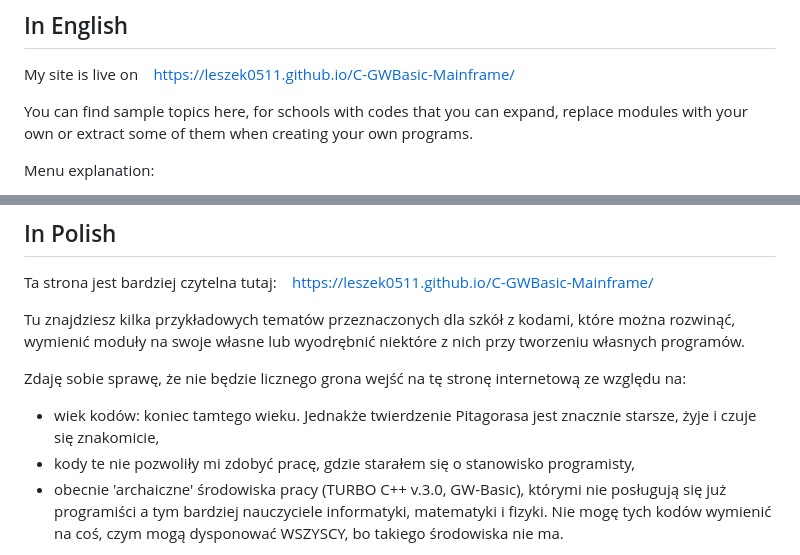
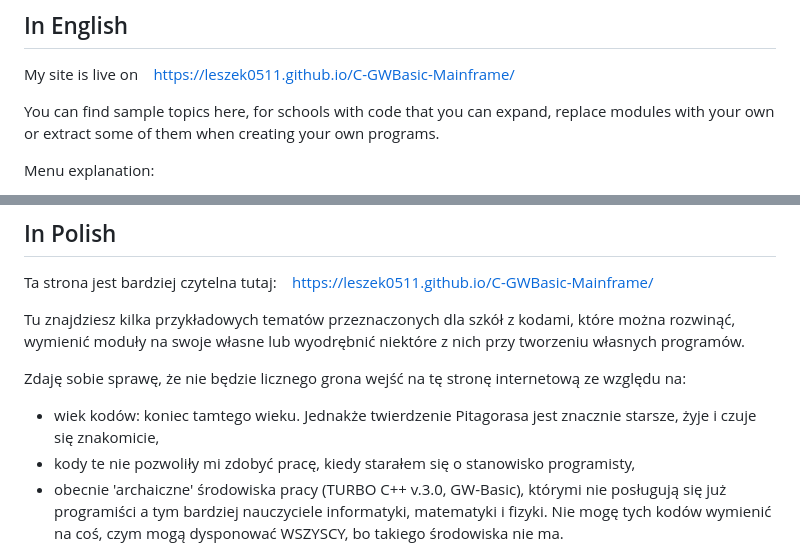
Before and after one commit to Leszek0511/C-GWBasic-Mainframe, a Markdown page: README.md, 2 parts joined by grey strips. Drawn GitHub-style.

```diff
--- a/README.md
+++ b/README.md
@@ -2,7 +2,7 @@
 
 My site is live on &ensp; <a href="https://leszek0511.github.io/C-GWBasic-Mainframe/">https://leszek0511.github.io/C-GWBasic-Mainframe/</a> <br>
 
-You can find sample topics here, for schools with codes that you can expand, replace modules with your own or extract some of them when creating your own programs. <br>
+You can find sample topics here, for schools with code that you can expand, replace modules with your own or extract some of them when creating your own programs. <br>
 
 Menu explanation: <br>
 1. GWBasic
@@ -53,7 +53,7 @@ Tu znajdziesz kilka przykładowych tematów przeznaczonych dla szkół z kodami,
 
 Zdaję sobie sprawę, że nie będzie licznego grona wejść na tę stronę internetową ze względu na: <br>
 - wiek kodów: koniec tamtego wieku. Jednakże twierdzenie Pitagorasa jest znacznie starsze, żyje i czuje się znakomicie, <br>
-- kody te nie pozwoliły mi zdobyć pracę, gdzie starałem się o stanowisko programisty, <br>
+- kody te nie pozwoliły mi zdobyć pracę, kiedy starałem się o stanowisko programisty, <br>
 - obecnie 'archaiczne' środowiska pracy (TURBO C++ v.3.0, GW-Basic), którymi nie posługują się już programiści a tym bardziej nauczyciele informatyki, matematyki i fizyki. Nie mogę tych kodów wymienić na coś, czym mogą dysponować WSZYSCY, bo takiego środowiska nie ma. <br>
 
 A jednak publikuję tę stronę bo zawsze bezinteresownie dzieliłem się swoją wiedzą. <br><br>
```
